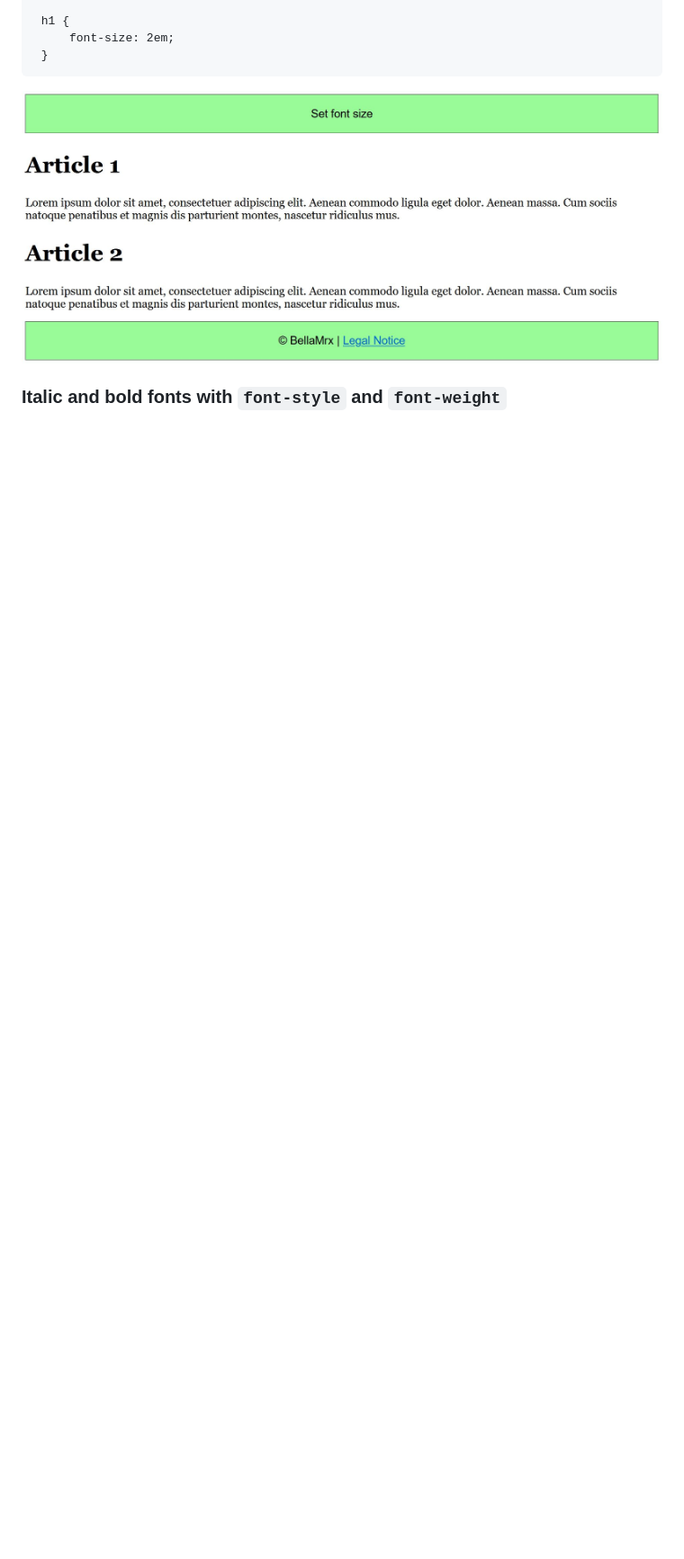
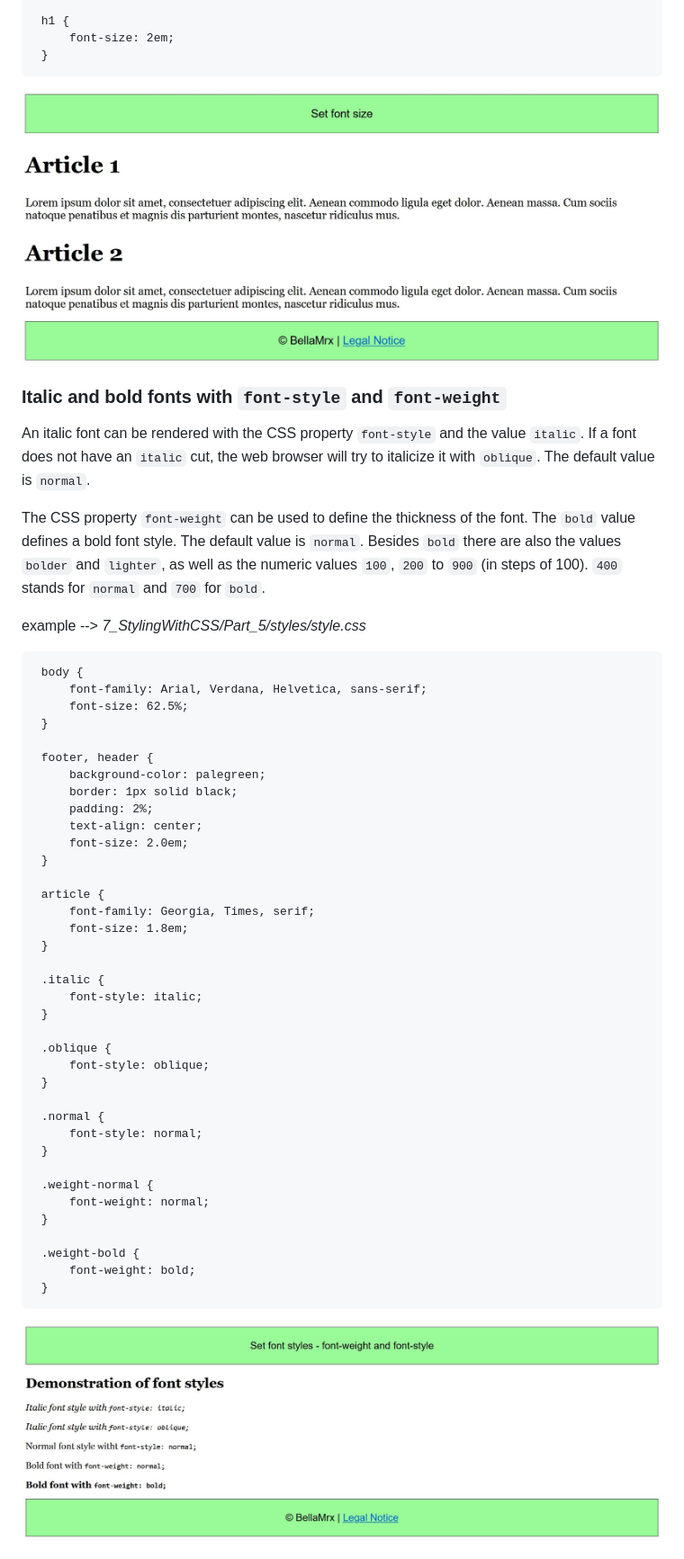
Before and after one commit to BellaMrx/CSS_Guide_Part_4, a Markdown page: README.md, the part around one of its changes. Shown at 90% size. Drawn GitHub-style; pictures changed too: 7_StylingWithCSS/images/Preview_7_5.JPG (added); blank space fills up the shorter version.

````diff
--- a/README.md
+++ b/README.md
@@ -307,5 +307,52 @@ Additionally there are the units `vmin` and `vmax`, which refer to the height or
 
 
 ### Italic and bold fonts with `font-style` and `font-weight`
+An italic font can be rendered with the CSS property `font-style` and the value `italic`. If a font does not have an `italic` cut, the web browser will try to italicize it with `oblique`. The default value is `normal`.
+
+The CSS property `font-weight` can be used to define the thickness of the font. The `bold` value defines a bold font style. The default value is `normal`. Besides `bold` there are also the values `bolder` and `lighter`, as well as the numeric values `100`, `200` to `900` (in steps of 100). `400` stands for `normal` and `700` for `bold`.
+
+ example --> *7_StylingWithCSS/Part_5/styles/style.css*
+
+   ```
+    body {
+        font-family: Arial, Verdana, Helvetica, sans-serif;
+        font-size: 62.5%;
+    }
+
+    footer, header {
+        background-color: palegreen;
+        border: 1px solid black;
+        padding: 2%;
+        text-align: center;
+        font-size: 2.0em;
+    }
+
+    article {
+        font-family: Georgia, Times, serif;
+        font-size: 1.8em;
+    }
+
+    .italic {
+        font-style: italic;
+    }
+
+    .oblique {
+        font-style: oblique;
+    }
+
+    .normal {
+        font-style: normal;
+    }
+
+    .weight-normal {
+        font-weight: normal;
+    }
+
+    .weight-bold {
+        font-weight: bold;
+    }
+   ```
+
+ ![Preview](7_StylingWithCSS/images/Preview_7_5.JPG)
 
 
````
Also changed, not shown: other parts of README.md (+94 -7 lines), 7_StylingWithCSS/images/Preview_7_6.JPG (added), 7_StylingWithCSS/images/Preview_7_7.png (added), 6 other files.
